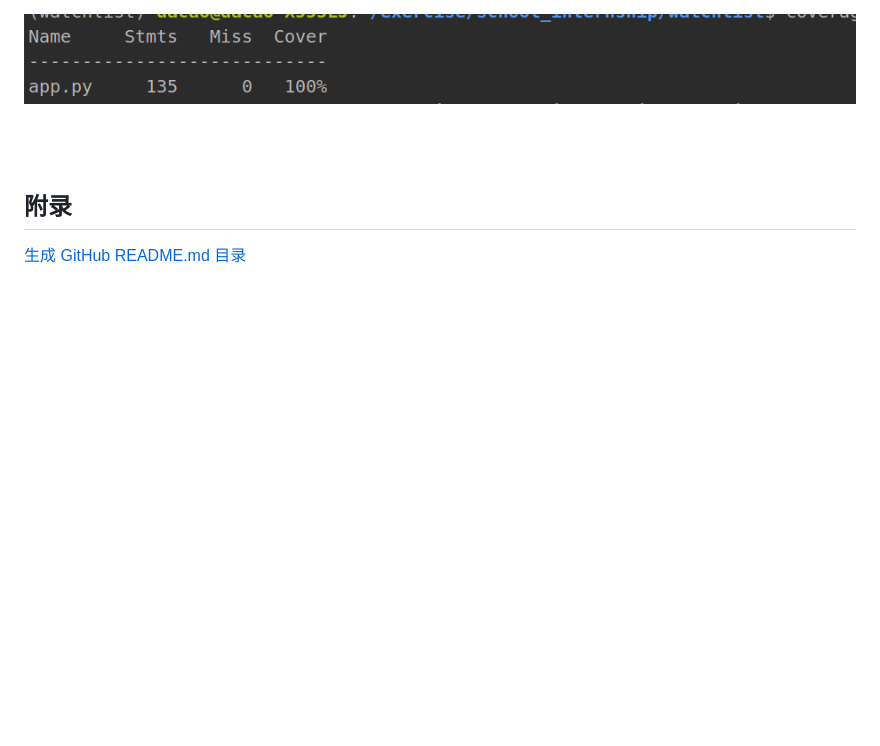
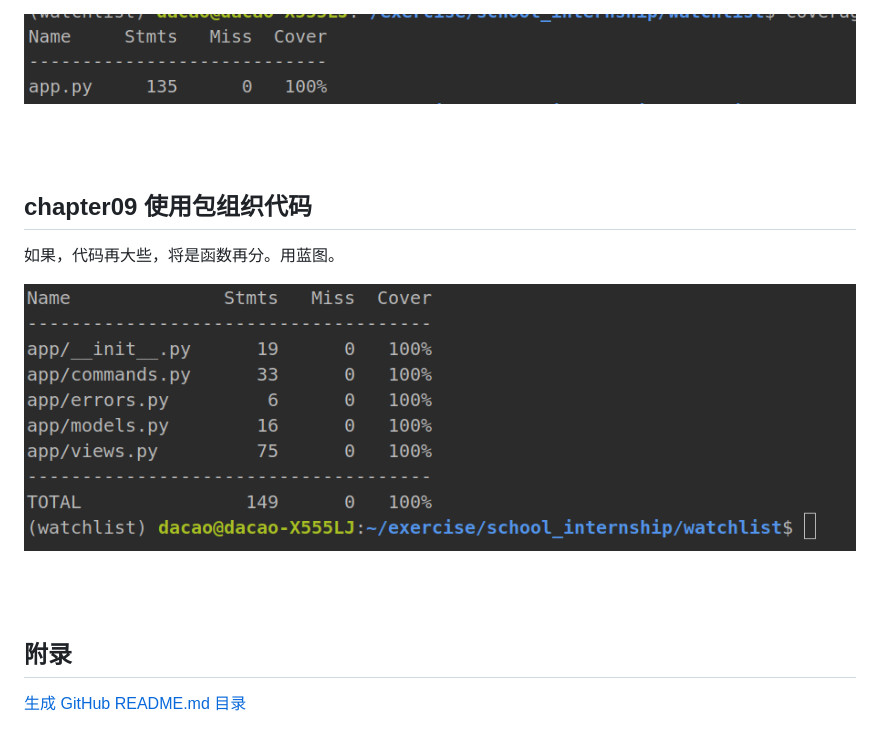
Before and after one commit to da1234cao/watchlist, a Markdown page: README.md, the part around the change. GitHub-like rendering; pictures changed too: README.assets/image-20200421220011150.png (added); blank space fills up the shorter version.

```diff
--- a/README.md
+++ b/README.md
@@ -491,6 +491,16 @@ app.test_client() 返回一个测试客户端对象， 可以用来模拟客户
 
 <br>
 
+## chapter09 使用包组织代码
+
+如果，代码再大些，将是函数再分。用蓝图。
+
+![image-20200421220011150](README.assets/image-20200421220011150.png)
+
+<br>
+
+<br>
+
 ## 附录
 
 [生成 GitHub README.md 目录](https://sleepeatcode.com/articles/15/generating-the-github-readme-directory)
```
Also changed, not shown: 26 other files.
